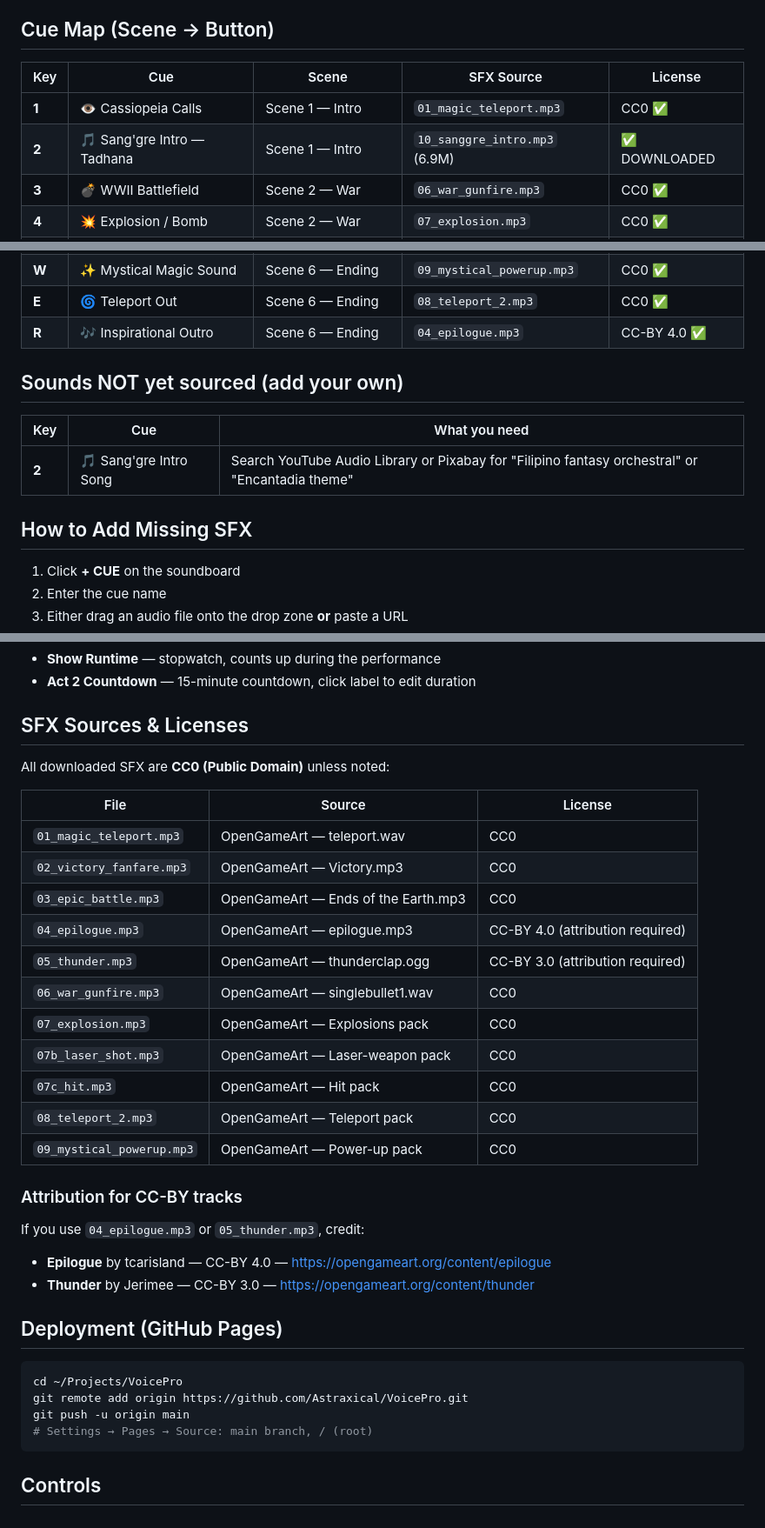
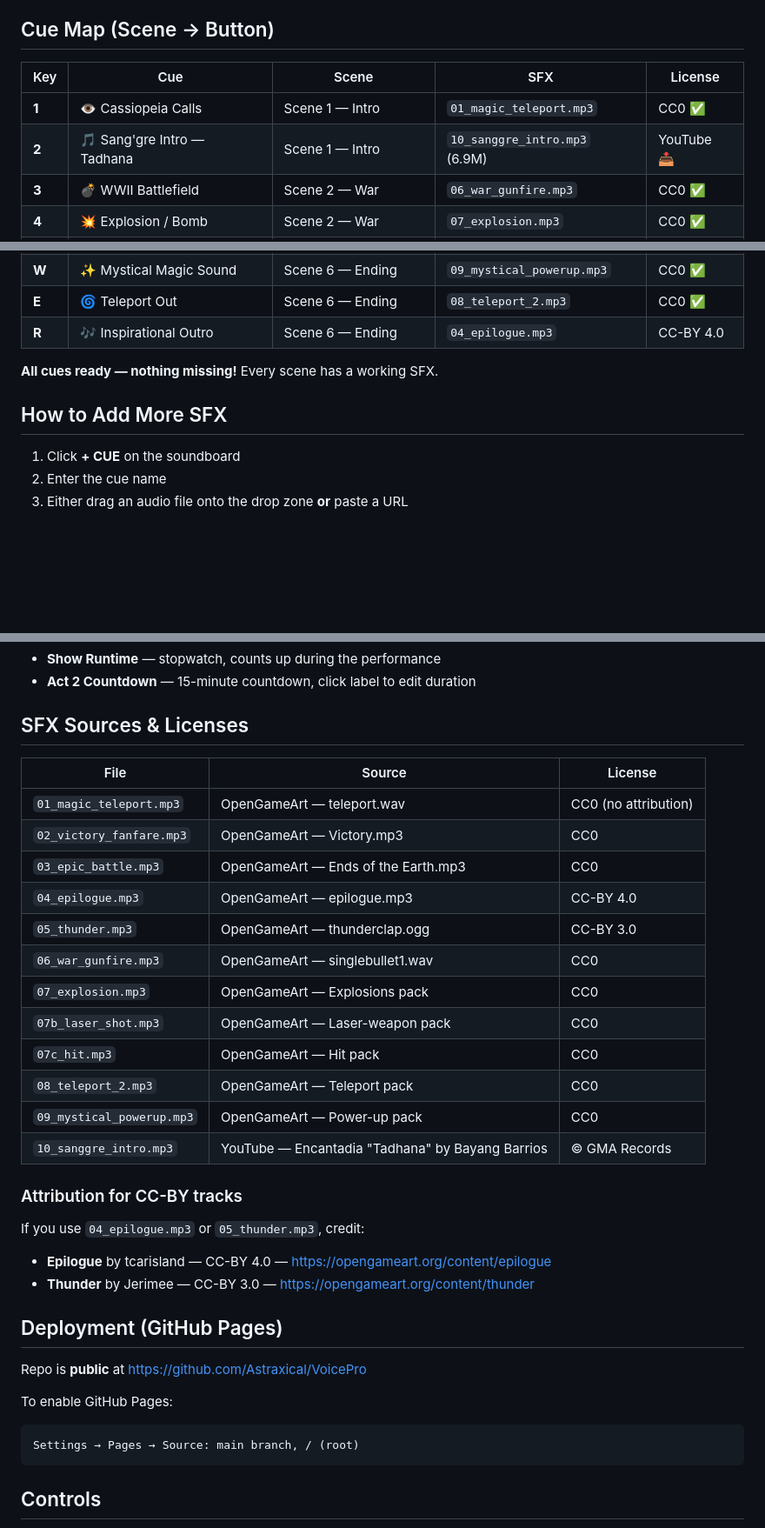
Before and after one commit to Astraxical/VoicePro, a Markdown page: README.md, 3 parts joined by grey strips. Shown at 87% size. Drawn GitHub-style; blank space fills up the shorter version.

Commit message:
add Tadhana theme + clean README + public repo

````diff
--- a/README.md
+++ b/README.md
@@ -11,10 +11,10 @@ Soundboard pre-loaded with SFX for **"Ang Mga Sang'gre sa Mundo ng mga Tao"** pl
 
 ## Cue Map (Scene → Button)
 
-| Key | Cue | Scene | SFX Source | License |
-|-----|-----|-------|-----------|---------|
+| Key | Cue | Scene | SFX | License |
+|-----|-----|-------|-----|---------|
 | **1** | 👁️ Cassiopeia Calls | Scene 1 — Intro | `01_magic_teleport.mp3` | CC0 ✅ |
-| **2** | 🎵 Sang'gre Intro — Tadhana | Scene 1 — Intro | `10_sanggre_intro.mp3` (6.9M) | ✅ DOWNLOADED |
+| **2** | 🎵 Sang'gre Intro — Tadhana | Scene 1 — Intro | `10_sanggre_intro.mp3` (6.9M) | YouTube 📥 |
 | **3** | 💣 WWII Battlefield | Scene 2 — War | `06_war_gunfire.mp3` | CC0 ✅ |
 | **4** | 💥 Explosion / Bomb | Scene 2 — War | `07_explosion.mp3` | CC0 ✅ |
 | **5** | ⚔️ Action Music — Fight | Scene 2 — Battle | `03_epic_battle.mp3` | CC0 ✅ |
@@ -26,15 +26,11 @@ Soundboard pre-loaded with SFX for **"Ang Mga Sang'gre sa Mundo ng mga Tao"** pl
 | **Q** | 😈 Estrada Challenge Music | Scene 5 — Villain | `05_thunder.mp3` | CC0 ✅ |
 | **W** | ✨ Mystical Magic Sound | Scene 6 — Ending | `09_mystical_powerup.mp3` | CC0 ✅ |
 | **E** | 🌀 Teleport Out | Scene 6 — Ending | `08_teleport_2.mp3` | CC0 ✅ |
-| **R** | 🎶 Inspirational Outro | Scene 6 — Ending | `04_epilogue.mp3` | CC-BY 4.0 ✅ |
+| **R** | 🎶 Inspirational Outro | Scene 6 — Ending | `04_epilogue.mp3` | CC-BY 4.0 |
 
-## Sounds NOT yet sourced (add your own)
+**All cues ready — nothing missing!** Every scene has a working SFX.
 
-| Key | Cue | What you need |
-|-----|-----|--------------|
-| **2** | 🎵 Sang'gre Intro Song | Search YouTube Audio Library or Pixabay for "Filipino fantasy orchestral" or "Encantadia theme" |
-
-## How to Add Missing SFX
+## How to Add More SFX
 
 1. Click **+ CUE** on the soundboard
 2. Enter the cue name
@@ -49,21 +45,20 @@ Two timers pre-configured:
 
 ## SFX Sources & Licenses
 
-All downloaded SFX are **CC0 (Public Domain)** unless noted:
-
 | File | Source | License |
 |------|--------|---------|
-| `01_magic_teleport.mp3` | OpenGameArt — teleport.wav | CC0 |
+| `01_magic_teleport.mp3` | OpenGameArt — teleport.wav | CC0 (no attribution) |
 | `02_victory_fanfare.mp3` | OpenGameArt — Victory.mp3 | CC0 |
 | `03_epic_battle.mp3` | OpenGameArt — Ends of the Earth.mp3 | CC0 |
-| `04_epilogue.mp3` | OpenGameArt — epilogue.mp3 | CC-BY 4.0 (attribution required) |
-| `05_thunder.mp3` | OpenGameArt — thunderclap.ogg | CC-BY 3.0 (attribution required) |
+| `04_epilogue.mp3` | OpenGameArt — epilogue.mp3 | CC-BY 4.0 |
+| `05_thunder.mp3` | OpenGameArt — thunderclap.ogg | CC-BY 3.0 |
 | `06_war_gunfire.mp3` | OpenGameArt — singlebullet1.wav | CC0 |
 | `07_explosion.mp3` | OpenGameArt — Explosions pack | CC0 |
 | `07b_laser_shot.mp3` | OpenGameArt — Laser-weapon pack | CC0 |
 | `07c_hit.mp3` | OpenGameArt — Hit pack | CC0 |
 | `08_teleport_2.mp3` | OpenGameArt — Teleport pack | CC0 |
 | `09_mystical_powerup.mp3` | OpenGameArt — Power-up pack | CC0 |
+| `10_sanggre_intro.mp3` | YouTube — Encantadia "Tadhana" by Bayang Barrios | © GMA Records |
 
 ### Attribution for CC-BY tracks
 
@@ -73,11 +68,11 @@ If you use `04_epilogue.mp3` or `05_thunder.mp3`, credit:
 
 ## Deployment (GitHub Pages)
 
-```bash
-cd ~/Projects/VoicePro
-git remote add origin https://github.com/Astraxical/VoicePro.git
-git push -u origin main
-# Settings → Pages → Source: main branch, / (root)
+Repo is **public** at https://github.com/Astraxical/VoicePro
+
+To enable GitHub Pages:
+```
+Settings → Pages → Source: main branch, / (root)
 ```
 
 ## Controls
````
Also changed, not shown: other parts of README.md (+2 -1 lines).
